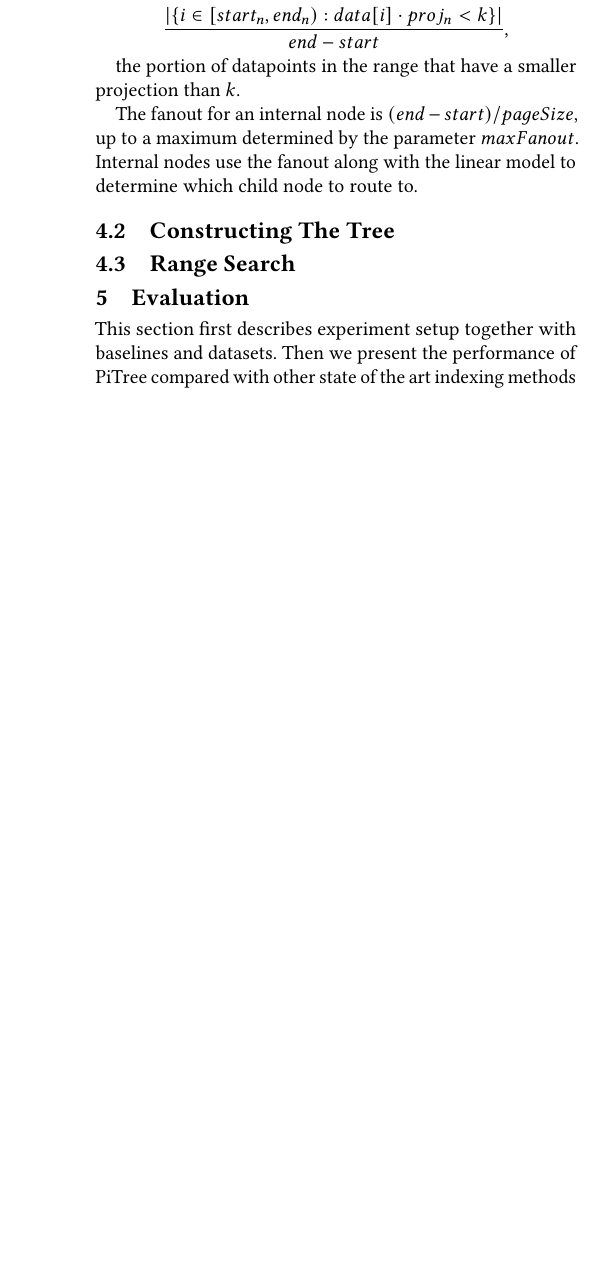
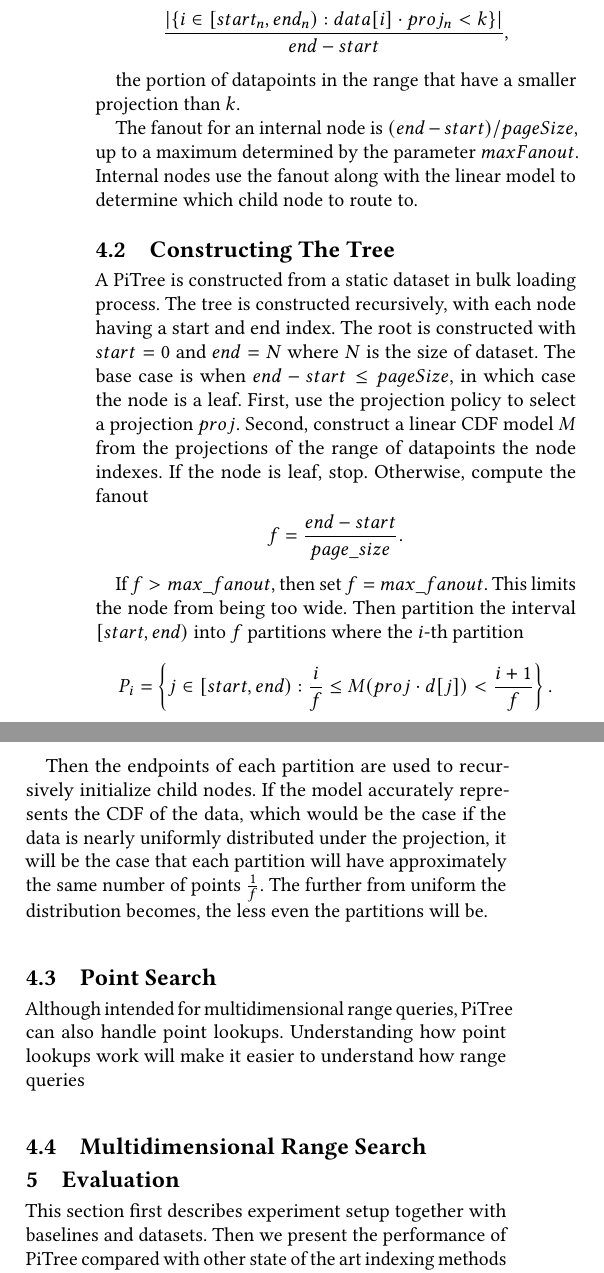
Before and after one commit to AZJaffe/multidim-learned-index, a LaTeX paper (report/report.tex): part of one column of page 3 of 3 before the commit and two parts of the columns of page 3 of 4 after it, the two joined at a grey line, cut so that both start at the same text, the shorter picture padded with empty space. Compiled offline with pdfLaTeX.

Commit message:
Construction The Tree subsection

```diff
--- a/report/report.tex
+++ b/report/report.tex
@@ -290,7 +291,42 @@ to determine which child node to route to.
 
 \subsection{Constructing The Tree}
 
-\subsection{Range Search}
+A PiTree is constructed from a static dataset in bulk loading process.
+The tree is constructed recursively, with each node having a start and
+end index. The root is constructed with $start=0$ and $end=N$ where $N$
+is the size of dataset. The base case is when $end - start \leq pageSize$,
+in which case the node is a leaf.
+First, use the projection policy to select a projection $proj$.
+Second, construct a linear CDF model $M$ from the projections of the range of datapoints
+the node indexes. If the node is leaf, stop. Otherwise,
+compute the fanout
+\[
+  f = \frac{end - start}{page\_size}.
+\]
+
+If $f > max\_fanout$, then set $f = max\_fanout$. This limits
+the node from being too wide.
+Then partition the interval $[start, end)$ into $f$ partitions
+where the $i$-th partition
+\[
+  P_i = \left\{j \in [start, end): \frac{i}{f} \leq M(proj \cdot d[j]) < \frac{i+1}{f} \right\}.
+\]
+
+Then the endpoints of each partition are used to recursively initialize child nodes.
+If the model accurately represents the CDF of the data, which would be the case
+if the data is nearly uniformly distributed under the projection,
+it will be the case that each partition will have approximately the same number of
+points $\frac{1}{f}$. The further from uniform the distribution becomes,
+the less even the partitions will be.
+
+
+\subsection{Point Search}
+
+Although intended for multidimensional range queries,
+PiTree can also handle point lookups. Understanding how point lookups
+work will make it easier to understand how range queries
+
+\subsection{Multidimensional Range Search}
 
 \section{Evaluation}
 
```
Also changed, not shown: report/report.tex (3 more changed lines).
